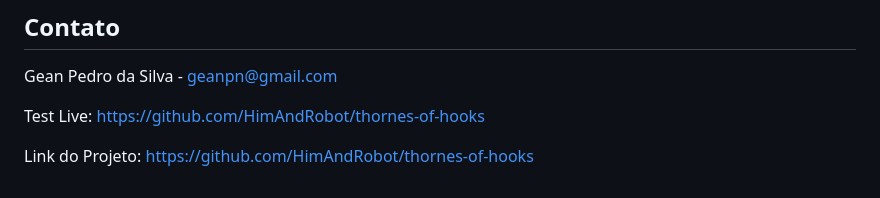
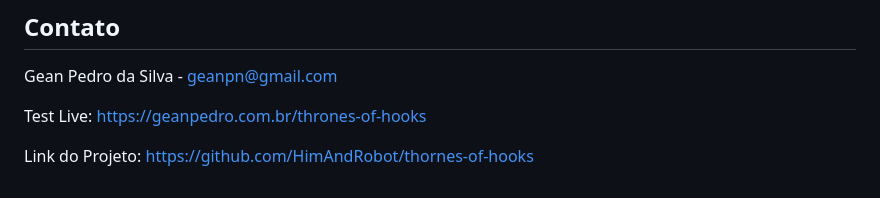
Before and after one commit to HimAndRobot/thrones-of-hooks, a Markdown page: README.md, the part around the change. Drawn GitHub-style.

```diff
--- a/README.md
+++ b/README.md
@@ -94,6 +94,6 @@ Distribuído sob a licença MIT. Veja `LICENSE` para mais informações.
 
 Gean Pedro da Silva - geanpn@gmail.com
 
-Test Live: [https://github.com/HimAndRobot/thornes-of-hooks](https://geanpedro.com.br/thrones-of-hooks)
+Test Live: [https://geanpedro.com.br/thrones-of-hooks](https://geanpedro.com.br/thrones-of-hooks)
 
 Link do Projeto: [https://github.com/HimAndRobot/thornes-of-hooks](https://github.com/HimAndRobot/thornes-of-hooks)
```
